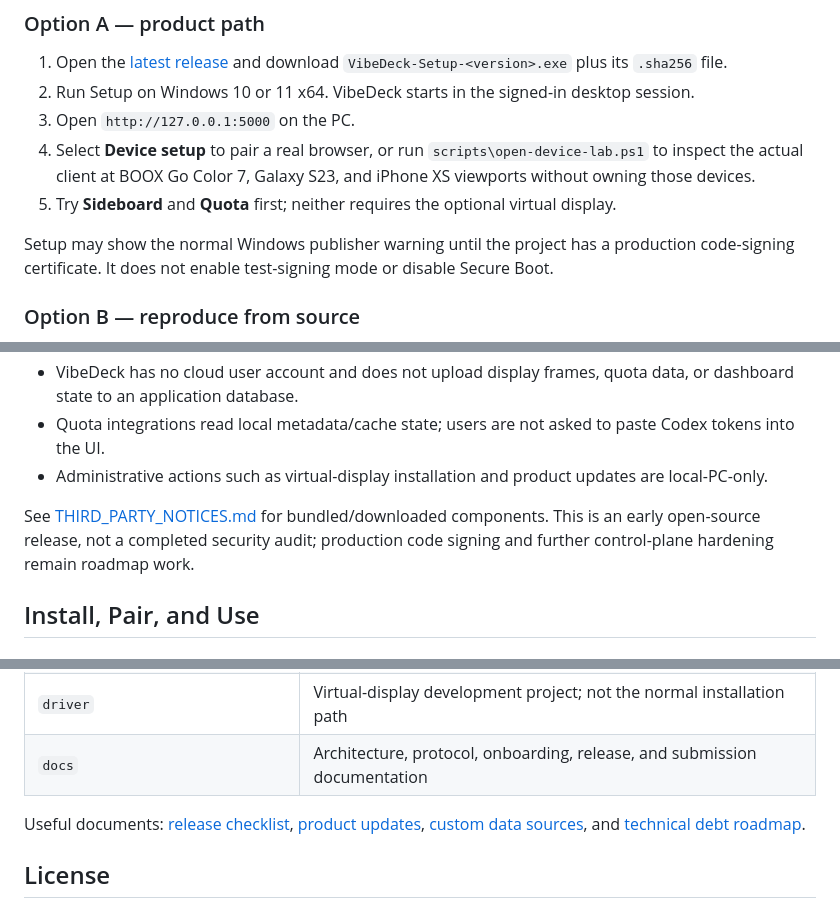
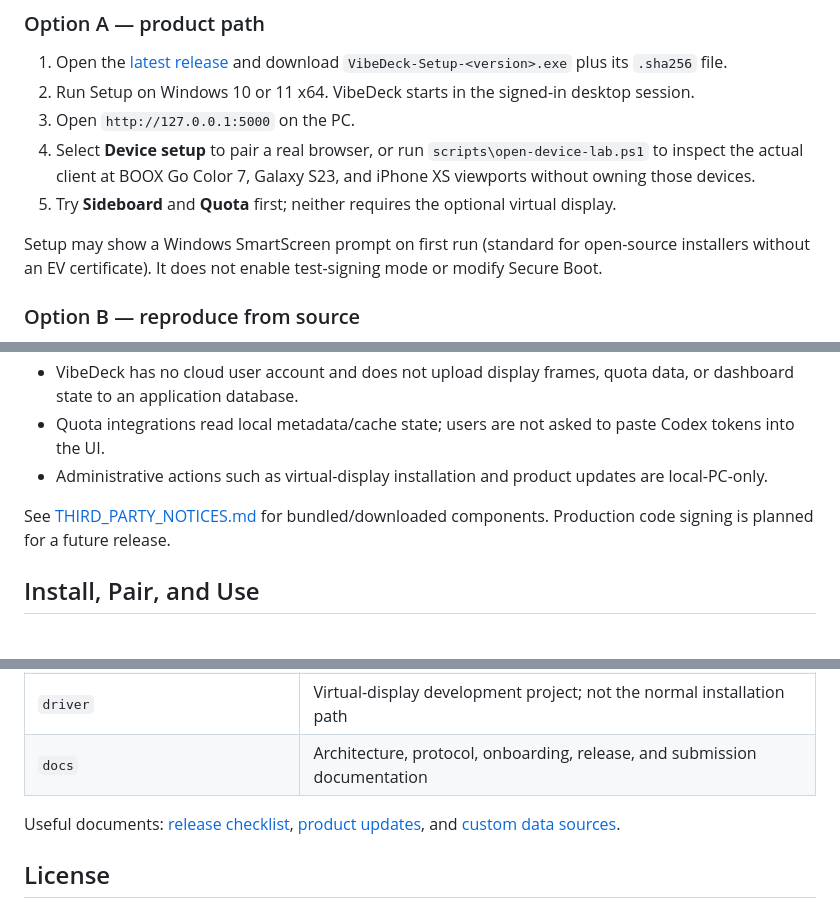
Before and after one commit to mabyes1/phoneMonitor, a Markdown page: README.md, 3 parts joined by grey strips. GitHub-like rendering.

Commit message:
docs: remove self-deprecating language from README

```diff
--- a/README.md
+++ b/README.md
@@ -32,7 +32,7 @@ The same approved browser can move among all three roles. It can reconnect on th
 4. Select **Device setup** to pair a real browser, or run `scripts\open-device-lab.ps1` to inspect the actual client at BOOX Go Color 7, Galaxy S23, and iPhone XS viewports without owning those devices.
 5. Try **Sideboard** and **Quota** first; neither requires the optional virtual display.
 
-Setup may show the normal Windows publisher warning until the project has a production code-signing certificate. It does not enable test-signing mode or disable Secure Boot.
+Setup may show a Windows SmartScreen prompt on first run (standard for open-source installers without an EV certificate). It does not enable test-signing mode or modify Secure Boot.
 
 ### Option B — reproduce from source
 
@@ -135,7 +135,7 @@ More detail: [product architecture](docs/product-architecture.md), [protocol](do
 - Quota integrations read local metadata/cache state; users are not asked to paste Codex tokens into the UI.
 - Administrative actions such as virtual-display installation and product updates are local-PC-only.
 
-See [THIRD_PARTY_NOTICES.md](THIRD_PARTY_NOTICES.md) for bundled/downloaded components. This is an early open-source release, not a completed security audit; production code signing and further control-plane hardening remain roadmap work.
+See [THIRD_PARTY_NOTICES.md](THIRD_PARTY_NOTICES.md) for bundled/downloaded components. Production code signing is planned for a future release.
 
 ## Install, Pair, and Use
 
@@ -222,7 +222,7 @@ The repository also contains unit/contract tests for device trust, pairing, mana
 | `driver` | Virtual-display development project; not the normal installation path |
 | `docs` | Architecture, protocol, onboarding, release, and submission documentation |
 
-Useful documents: [release checklist](docs/release-checklist.md), [product updates](docs/product-updates.md), [custom data sources](docs/custom-data-sources-spec.md), and [technical debt roadmap](docs/technical-debt-roadmap.md).
+Useful documents: [release checklist](docs/release-checklist.md), [product updates](docs/product-updates.md), and [custom data sources](docs/custom-data-sources-spec.md).
 
 ## License
 
```
